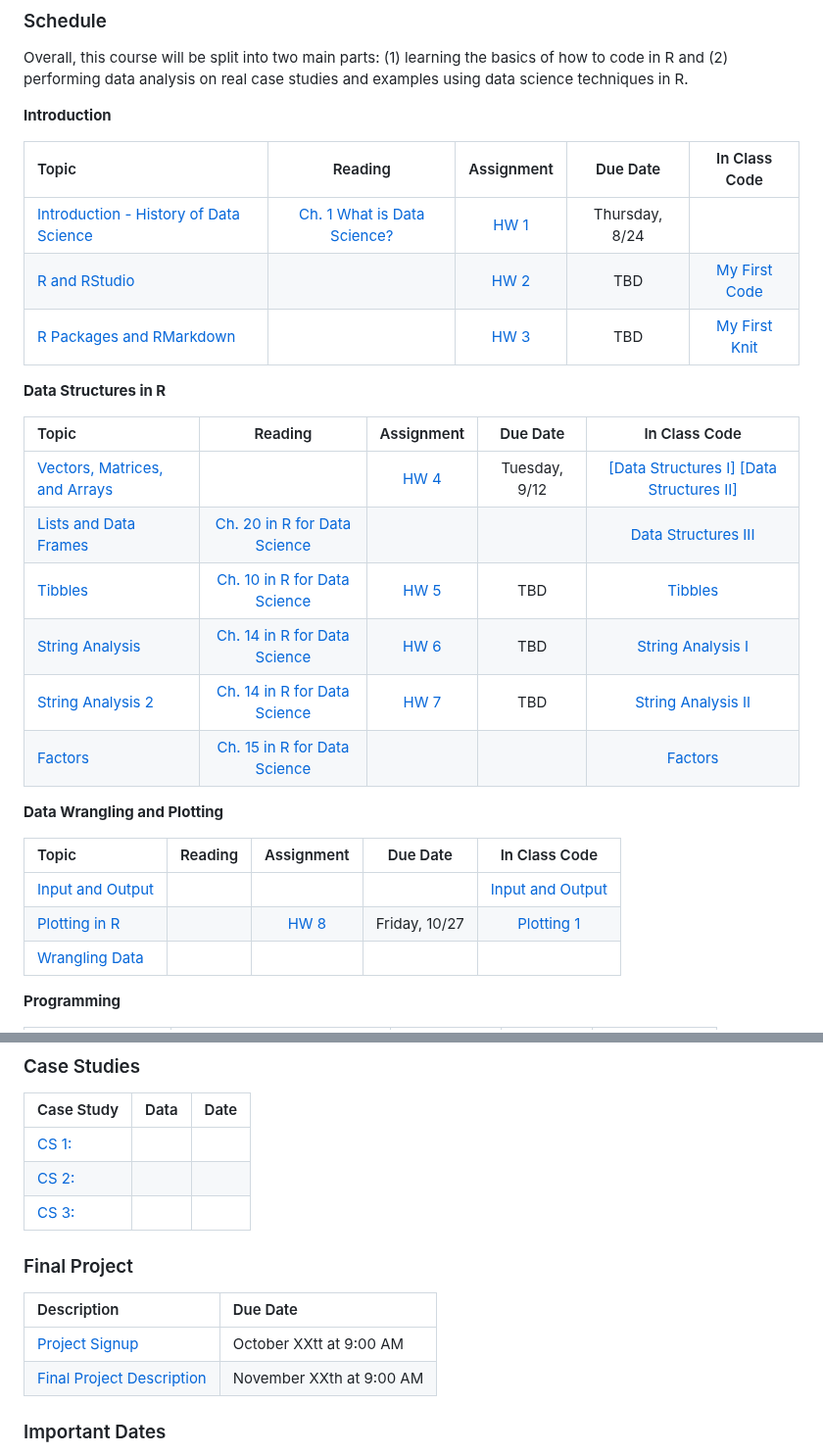
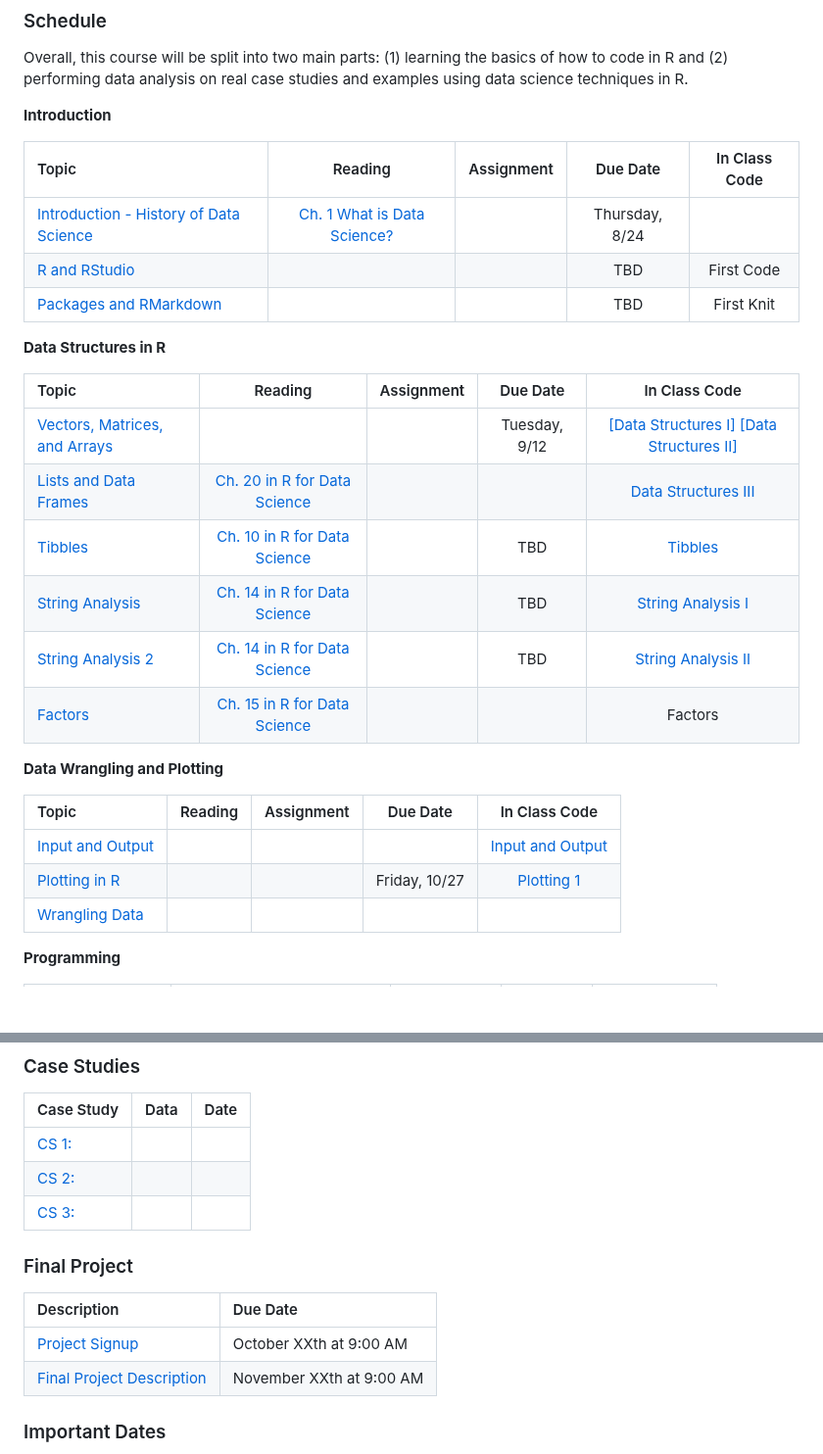
Before and after one commit to codycarroll/Intro-DS-F23, a Markdown page: README.md, 2 parts joined by grey strips. Shown at 98% size. Drawn GitHub-style; blank space fills up the shorter version.

Commit message:
change links

```diff
--- a/README.md
+++ b/README.md
@@ -47,21 +47,21 @@ Overall, this course will be split into two main parts: (1) learning the basics
 
 | Topic | Reading | Assignment | Due Date | In Class Code |
  | :---  | :---:  | :---:  | :---:  | :---: |
- | [Introduction - History of Data Science]() | [Ch. 1 What is Data Science?](https://www.safaribooksonline.com/library/view/doing-data-science/9781449363871/ch01.html)| [HW 1]() | Thursday, 8/24| |
- | [R and RStudio]()| | [HW 2]() | TBD| [My First Code]() |
- | [R Packages and RMarkdown]()   | | [HW 3]()| TBD | [My First Knit]() |
+ | [Introduction - History of Data Science]() | [Ch. 1 What is Data Science?](https://www.safaribooksonline.com/library/view/doing-data-science/9781449363871/ch01.html)|  | Thursday, 8/24| |
+ | [R and RStudio]() | |  | TBD| First Code |
+ | [Packages and RMarkdown]()  | | | TBD | First Knit |
 
 
  **Data Structures in R**
 
  | Topic | Reading | Assignment | Due Date | In Class Code |
   | :---  | :---:  | :---:  | :---:  | :---: |
-  | [Vectors, Matrices, and Arrays]() | | [HW 4]()| Tuesday, 9/12| [[Data Structures I]]() [[Data Structures II]]()|
+  | [Vectors, Matrices, and Arrays]() | | | Tuesday, 9/12| [[Data Structures I]]() [[Data Structures II]]()|
   | [Lists and Data Frames]() | [Ch. 20 in R for Data Science](http://r4ds.had.co.nz/vectors.html)| | | [Data Structures III]() |
-  | [Tibbles](http://r4ds.had.co.nz/tibbles.html)| [Ch. 10 in R for Data Science](http://r4ds.had.co.nz/tibbles.html)| [HW 5]() | TBD | [Tibbles]() |
-  | [String Analysis](http://r4ds.had.co.nz/strings.html)|[Ch. 14 in R for Data Science](http://r4ds.had.co.nz/strings.html) | [HW 6]() | TBD| [String Analysis I]()|
-   | [String Analysis 2](http://r4ds.had.co.nz/strings.html)|[Ch. 14 in R for Data Science](http://r4ds.had.co.nz/strings.html) | [HW 7]()| TBD | [String Analysis II]() |
-  | [Factors](http://r4ds.had.co.nz/factors.html) | [Ch. 15 in R for Data Science](http://r4ds.had.co.nz/factors.html)| | | [Factors]() |
+  | [Tibbles](http://r4ds.had.co.nz/tibbles.html)| [Ch. 10 in R for Data Science](http://r4ds.had.co.nz/tibbles.html)|  | TBD | [Tibbles]() |
+  | [String Analysis](http://r4ds.had.co.nz/strings.html)|[Ch. 14 in R for Data Science](http://r4ds.had.co.nz/strings.html) |  | TBD| [String Analysis I]()|
+   | [String Analysis 2](http://r4ds.had.co.nz/strings.html)|[Ch. 14 in R for Data Science](http://r4ds.had.co.nz/strings.html) | | TBD | [String Analysis II]() |
+  | [Factors](http://r4ds.had.co.nz/factors.html) | [Ch. 15 in R for Data Science](http://r4ds.had.co.nz/factors.html)| | | Factors |
 
 
   **Data Wrangling and Plotting**
@@ -69,7 +69,7 @@ Overall, this course will be split into two main parts: (1) learning the basics
    | Topic | Reading | Assignment | Due Date | In Class Code |
    | :---  | :---:  | :---:  | :---:  | :---: |
    | [Input and Output]() | | | | [Input and Output]() |
-   | [Plotting in R]() | | [HW 8]() | Friday, 10/27| [Plotting 1]()|
+   | [Plotting in R]() | | | Friday, 10/27| [Plotting 1]()|
    | [Wrangling Data]() | | | |
 
 
@@ -94,12 +94,12 @@ Overall, this course will be split into two main parts: (1) learning the basics
 |:--- | :---  | :---:  |
 |[CS 1: ]() | | |
 |[CS 2: ]() | | |
-|[CS 3: ]()| ||
+|[CS 3: ]()| | |
 
 ### Final Project
 | Description | Due Date |
 |:--- | :---  |
-|[Project Signup]() | October XXtt at 9:00 AM|
+|[Project Signup]() | October XXth at 9:00 AM|
 |[Final Project Description]() | November XXth at 9:00 AM|
 
 
```
